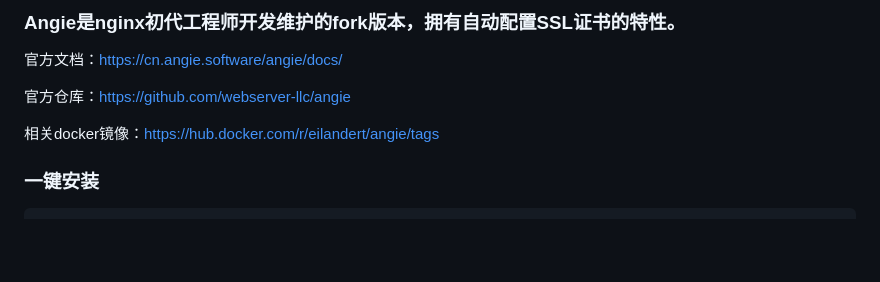
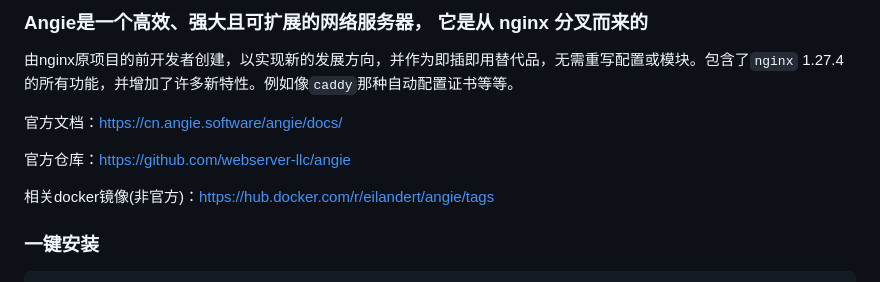
Before and after one commit to sky22333/caddy, a Markdown page: angie/README.md, the part around the change. Drawn GitHub-style; blank space fills up the shorter version.

```diff
--- a/angie/README.md
+++ b/angie/README.md
@@ -1,10 +1,12 @@
-### Angie是nginx初代工程师开发维护的fork版本，拥有自动配置SSL证书的特性。
+### Angie是一个高效、强大且可扩展的网络服务器， 它是从 nginx 分叉而来的
+
+由nginx原项目的前开发者创建，以实现新的发展方向，并作为即插即用替代品，无需重写配置或模块。包含了`nginx` 1.27.4 的所有功能，并增加了许多新特性。例如像`caddy`那种自动配置证书等等。
 
 官方文档：https://cn.angie.software/angie/docs/
 
 官方仓库：https://github.com/webserver-llc/angie
 
-相关docker镜像：https://hub.docker.com/r/eilandert/angie/tags
+相关docker镜像(非官方)：https://hub.docker.com/r/eilandert/angie/tags
 
 ### 一键安装
 
```
